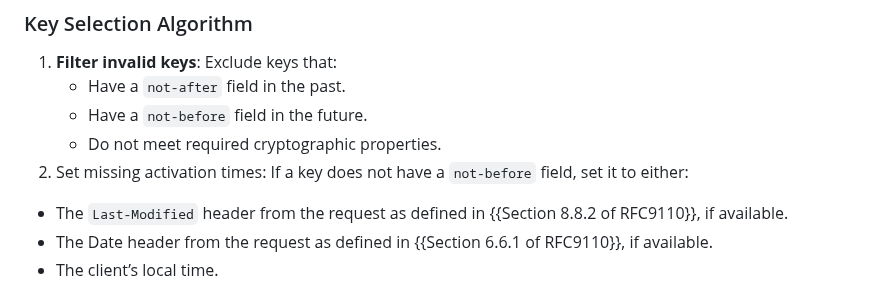
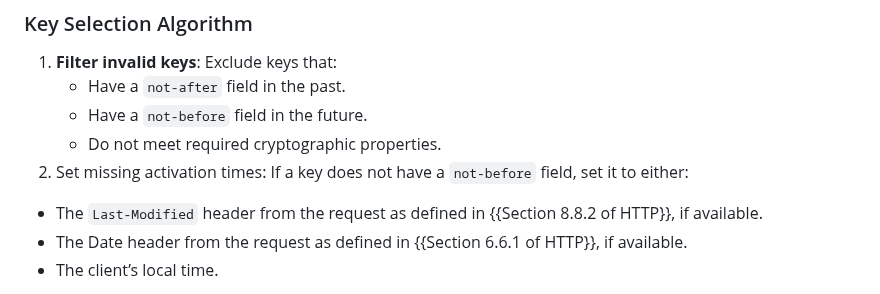
Before and after one commit to thibmeu/draft-darling-key-directory-over-http, a Markdown page: draft-darling-key-directory-over-http.md, the part around the change. Rendered like a GitHub page.

Commit message:
Fix borken link to RFC9110

```diff
--- a/draft-darling-key-directory-over-http.md
+++ b/draft-darling-key-directory-over-http.md
@@ -218,8 +218,8 @@ restrictions, or push these decision details to deployments.
    * Do not meet required cryptographic properties.
 2. Set missing activation times: If a key does not have a `not-before` field,
    set it to either:
-  * The `Last-Modified` header from the request as defined in {{Section 8.8.2 of RFC9110}}, if available.
-  * The Date header from the request as defined in {{Section 6.6.1 of RFC9110}}, if available.
+  * The `Last-Modified` header from the request as defined in {{Section 8.8.2 of HTTP}}, if available.
+  * The Date header from the request as defined in {{Section 6.6.1 of HTTP}}, if available.
   * The client’s local time.
 3. **Sort by activation time**: If a `not-before` field exists, sort the
    remaining keys in **descending** order based on `not-before`.
```
